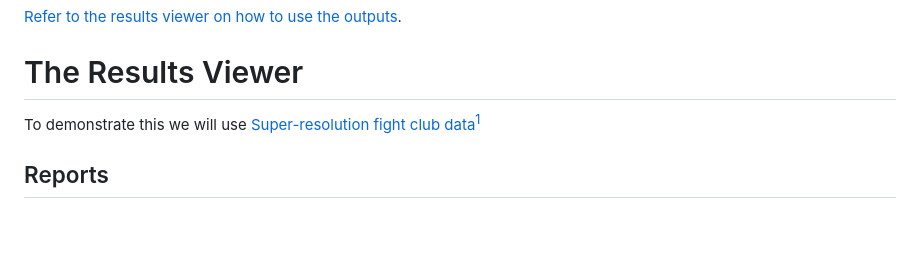
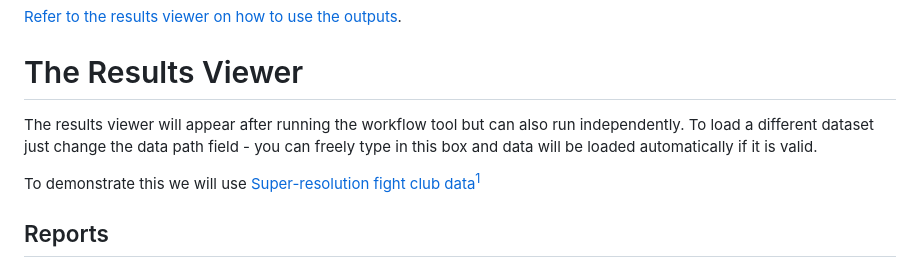
Before and after one commit to Assessing-Quality-SMLM/terrapins, a Markdown page: guide/guide.md, the part around the change. Drawn GitHub-style; blank space fills up the shorter version.

Commit message:
add info on how to load data into results viewer

```diff
--- a/guide/guide.md
+++ b/guide/guide.md
@@ -102,6 +102,8 @@ With the data input select run and check the logs for what is going on. When the
 [Refer to the results viewer on how to use the outputs](#the-results-viewer).
 
 # The Results Viewer
+
+The results viewer will appear after running the workflow tool but can also run independently. To load a different dataset just change the data path field - you can freely type in this box and data will be loaded automatically if it is valid.
 
 To demonstrate this we will use [Super-resolution fight club data[^1]](https://www.nature.com/articles/s41592-019-0364-4)
 [^1]: Sage, D., Pham, TA., Babcock, H. et al. Super-resolution fight club: assessment of 2D and 3D single-molecule localization microscopy software. Nat Methods 16, 387–395 (2019). https://doi.org/10.1038/s41592-019-0364-4
```
